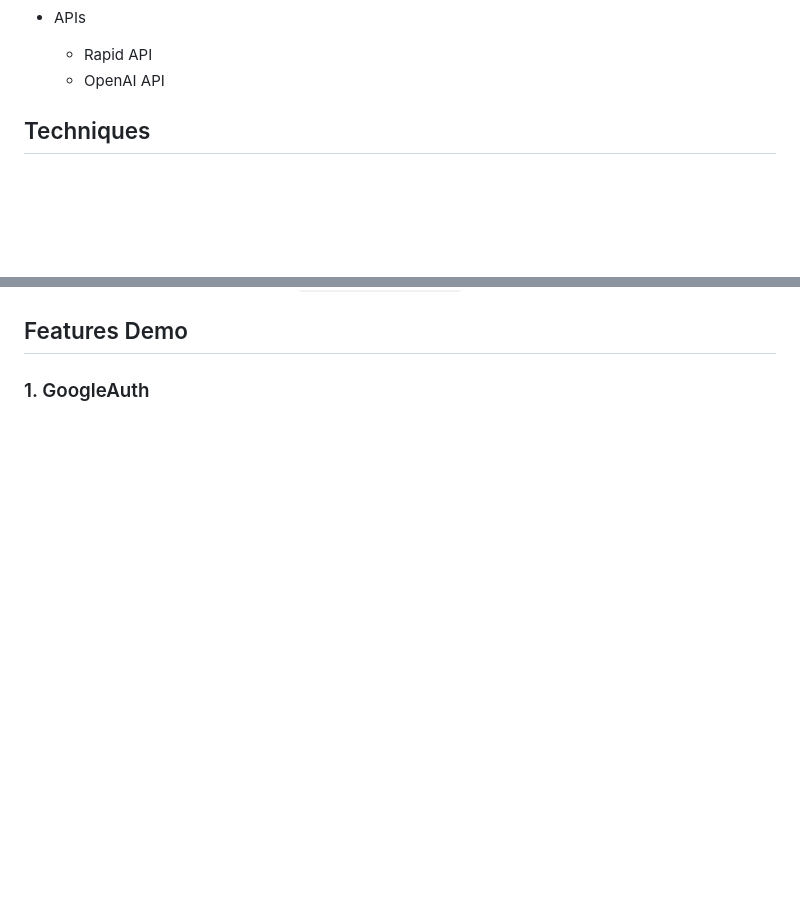
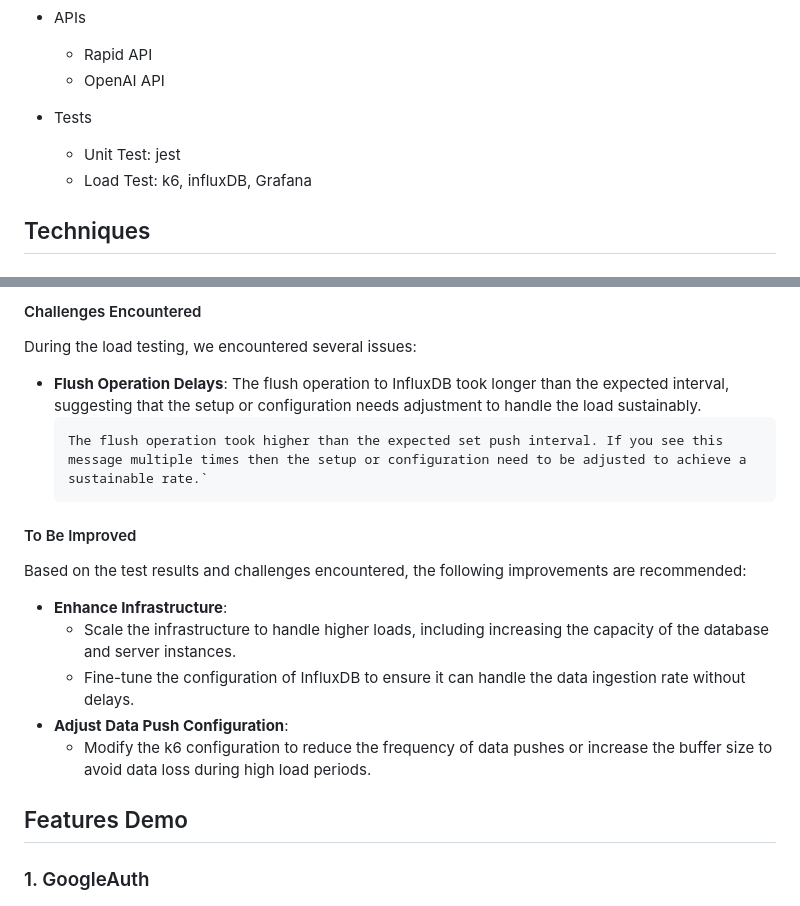
Before and after one commit to ED-LLin/notion-clone-project, a Markdown page: README.md, 2 parts joined by grey strips. Drawn GitHub-style; blank space fills up the shorter version.

````diff
--- a/README.md
+++ b/README.md
@@ -46,6 +46,10 @@ You can now visit the application at [notion-clone.com](https://notion-clone.com
 - APIs
     - Rapid API
     - OpenAI API
+
+- Tests
+    - Unit Test: jest
+    - Load Test: k6, influxDB, Grafana
 
 ## Techniques
 ### 💡 Brief Architecture
@@ -98,3 +140,16 @@ All files              |   95.45 |    97.43 |      80 |   95.45 |
+#### Challenges Encountered
+During the load testing, we encountered several issues:
+- **Flush Operation Delays**: The flush operation to InfluxDB took longer than the expected interval, suggesting that the setup or configuration needs adjustment to handle the load sustainably.
+   ```
+   The flush operation took higher than the expected set push interval. If you see this message multiple times then the setup or configuration need to be adjusted to achieve a sustainable rate.`
+    ```
+#### To Be Improved
+Based on the test results and challenges encountered, the following improvements are recommended:
+- **Enhance Infrastructure**:
+  - Scale the infrastructure to handle higher loads, including increasing the capacity of the database and server instances.
+  - Fine-tune the configuration of InfluxDB to ensure it can handle the data ingestion rate without delays.
+- **Adjust Data Push Configuration**:
+    -  Modify the k6 configuration to reduce the frequency of data pushes or increase the buffer size to avoid data loss during high load periods.
 
 ## Features Demo
 ### 1. GoogleAuth
````
Also changed, not shown: other parts of README.md (+39 -1 lines), public/img/README-k6_Load_Testing_Results.png (added).
